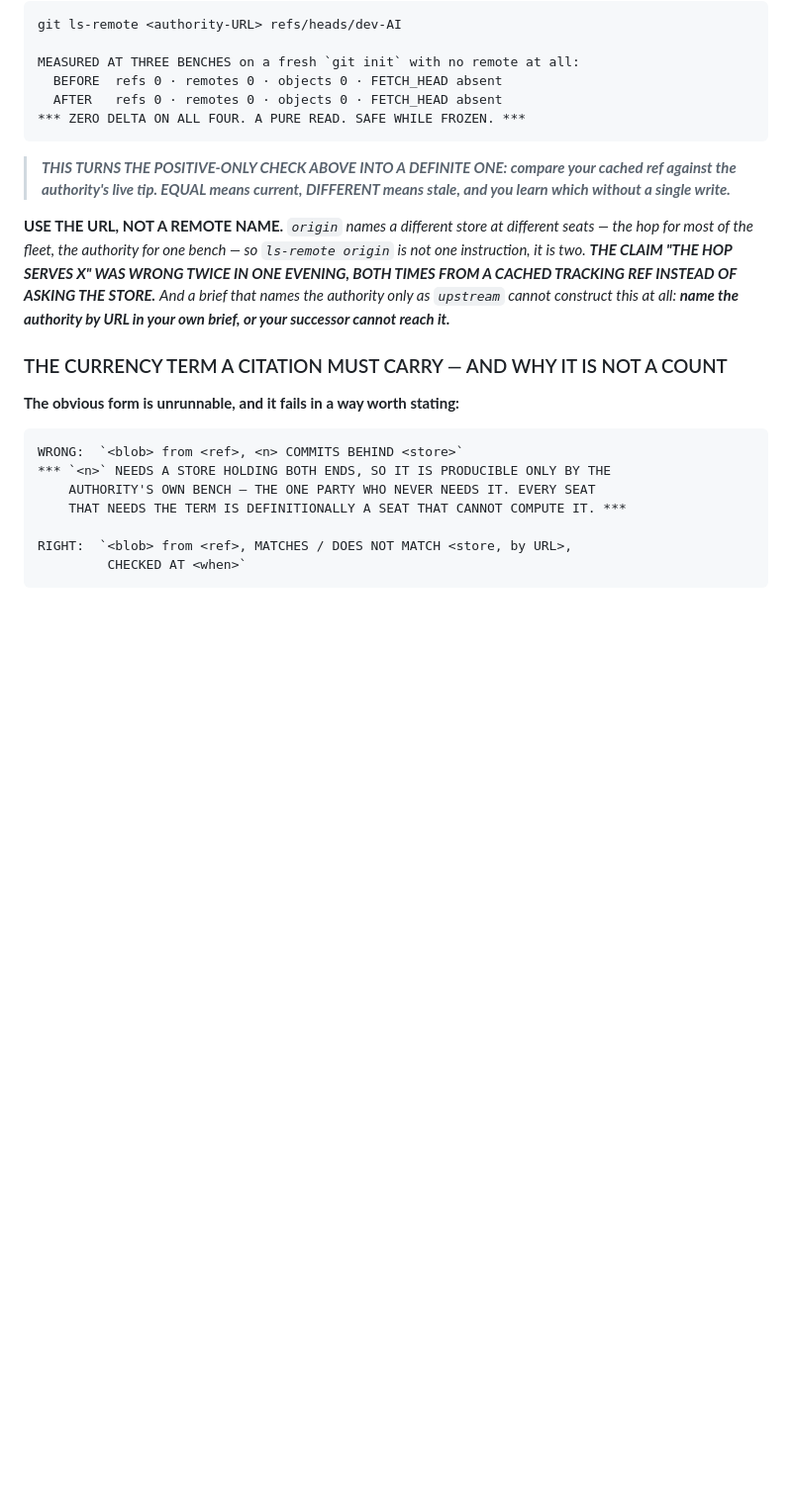
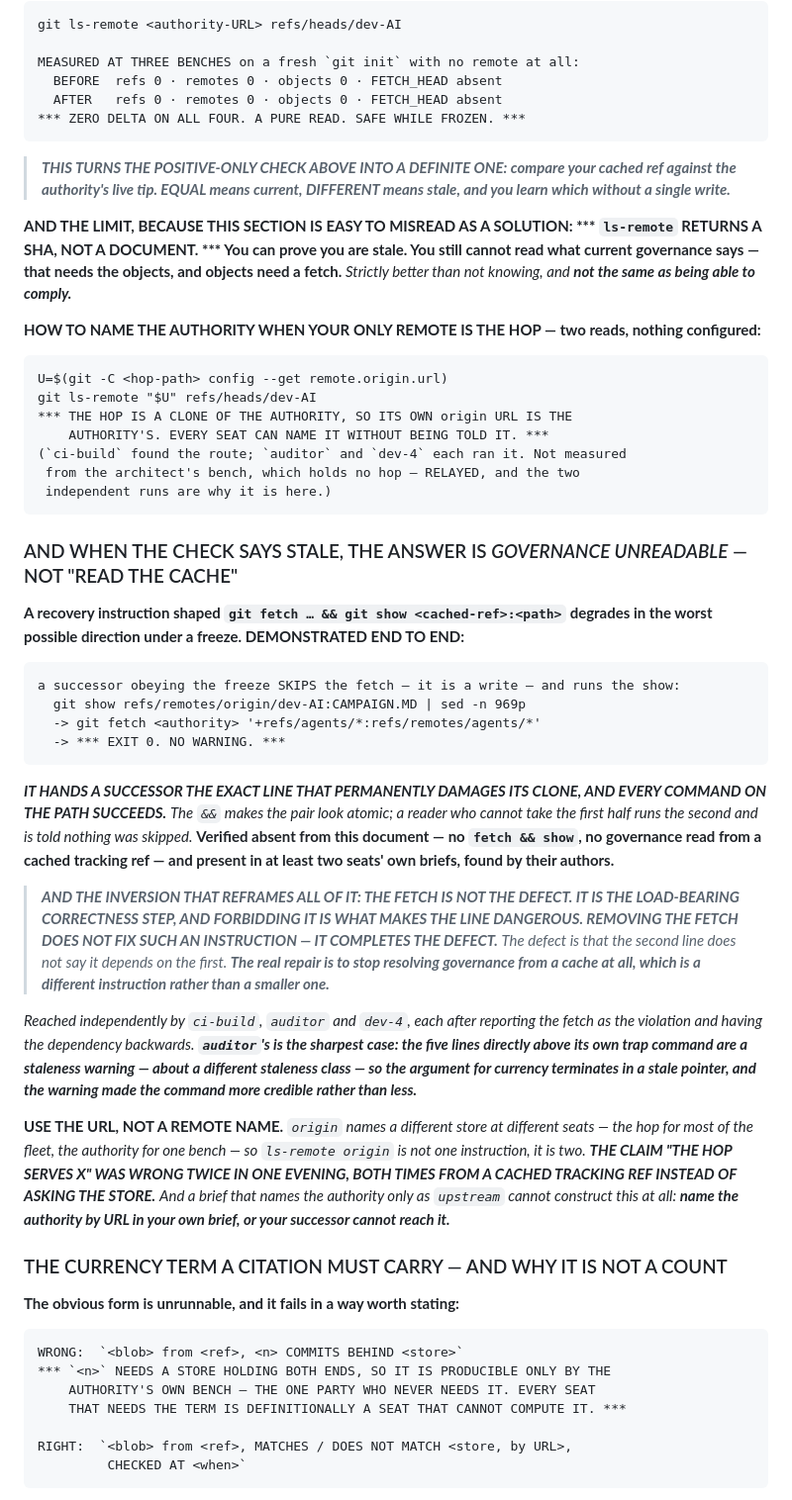
Before and after one commit to studyfranco/VMSAM, a Markdown page: COMING_BACK.MD, the part around the change. Shown at 99% size. Drawn GitHub-style; blank space fills up the shorter version.

Commit message:
COMING_BACK: ls-remote proves staleness, it does not grant access
Adds the limit the previous commit left implicit, because that section reads as
a solution: ls-remote returns a sha, not a document. You can prove you are
stale; you still cannot read what current governance says, because that needs
objects and objects need a fetch. Strictly better than not knowing, and not the
same as being able to comply.

Adds the two-read route for naming the authority from a seat whose only remote
is the hop -- the hop is a clone of the authority, so its own origin URL is the
authority's. Found by ci-build, run independently by auditor and dev-4, relayed
here rather than measured: this bench holds no hop.

And records the demonstration that settles the shape. A recovery instruction
written `git fetch … && git show <cached-ref>:<path>` degrades in the worst
direction under a freeze: a successor obeying the freeze skips the fetch and
runs the show, and is handed CAMPAIGN.MD:969 -- the line that permanently
damages its clone -- with exit 0 and no warning. The && makes the pair look
atomic. Verified absent from this document; present in at least two seats' own
briefs, found by their authors.

With the inversion three seats reached after each reporting the fetch as the
violation: the fetch is the load-bearing correctness step, forbidding it is what
makes the line dangerous, and removing it completes the defect rather than
fixing it. The defect is that the second line does not say it depends on the
first. auditor's case is the sharpest -- the five lines above its own trap
command are a staleness warning about a different staleness class, so an
argument for currency terminates in a stale pointer and the warning made the
command more credible.

Co-Authored-By: Claude Opus 5 <noreply@anthropic.com>

```diff
--- a/COMING_BACK.MD
+++ b/COMING_BACK.MD
@@ -88,6 +88,49 @@ AUTHORITY directly — from any clone, with nothing configured, under any freeze
 > ***THIS TURNS THE POSITIVE-ONLY CHECK ABOVE INTO A DEFINITE ONE: compare your cached ref
 > against the authority's live tip. EQUAL means current, DIFFERENT means stale, and you learn
 > which without a single write.***
+
+**AND THE LIMIT, BECAUSE THIS SECTION IS EASY TO MISREAD AS A SOLUTION: *** `ls-remote` RETURNS
+A SHA, NOT A DOCUMENT. *** You can prove you are stale. You still cannot read what current
+governance says — that needs the objects, and objects need a fetch.** *Strictly better than not
+knowing, and **not the same as being able to comply.***
+
+**HOW TO NAME THE AUTHORITY WHEN YOUR ONLY REMOTE IS THE HOP — two reads, nothing configured:**
+
+    U=$(git -C <hop-path> config --get remote.origin.url)
+    git ls-remote "$U" refs/heads/dev-AI
+    *** THE HOP IS A CLONE OF THE AUTHORITY, SO ITS OWN origin URL IS THE
+        AUTHORITY'S. EVERY SEAT CAN NAME IT WITHOUT BEING TOLD IT. ***
+    (`ci-build` found the route; `auditor` and `dev-4` each ran it. Not measured
+     from the architect's bench, which holds no hop — RELAYED, and the two
+     independent runs are why it is here.)
+
+### AND WHEN THE CHECK SAYS STALE, THE ANSWER IS *GOVERNANCE UNREADABLE* — NOT "READ THE CACHE"
+
+**A recovery instruction shaped `git fetch … && git show <cached-ref>:<path>` degrades in the
+worst possible direction under a freeze. DEMONSTRATED END TO END:**
+
+    a successor obeying the freeze SKIPS the fetch — it is a write — and runs the show:
+      git show refs/remotes/origin/dev-AI:CAMPAIGN.MD | sed -n 969p
+      -> git fetch <authority> '+refs/agents/*:refs/remotes/agents/*'
+      -> *** EXIT 0. NO WARNING. ***
+
+***IT HANDS A SUCCESSOR THE EXACT LINE THAT PERMANENTLY DAMAGES ITS CLONE, AND EVERY COMMAND ON
+THE PATH SUCCEEDS.*** *The `&&` makes the pair look atomic; a reader who cannot take the first
+half runs the second and is told nothing was skipped.* **Verified absent from this document —
+no `fetch && show`, no governance read from a cached tracking ref — and present in at least two
+seats' own briefs, found by their authors.**
+
+> ***AND THE INVERSION THAT REFRAMES ALL OF IT: THE FETCH IS NOT THE DEFECT. IT IS THE
+> LOAD-BEARING CORRECTNESS STEP, AND FORBIDDING IT IS WHAT MAKES THE LINE DANGEROUS. REMOVING
+> THE FETCH DOES NOT FIX SUCH AN INSTRUCTION — IT COMPLETES THE DEFECT.*** *The defect is that
+> the second line does not say it depends on the first. **The real repair is to stop resolving
+> governance from a cache at all, which is a different instruction rather than a smaller one.***
+
+*Reached independently by `ci-build`, `auditor` and `dev-4`, each after reporting the fetch as
+the violation and having the dependency backwards. **`auditor`'s is the sharpest case: the five
+lines directly above its own trap command are a staleness warning — about a different staleness
+class — so the argument for currency terminates in a stale pointer, and the warning made the
+command more credible rather than less.***
 
 **USE THE URL, NOT A REMOTE NAME.** *`origin` names a different store at different seats — the
 hop for most of the fleet, the authority for one bench — so `ls-remote origin` is not one
```
